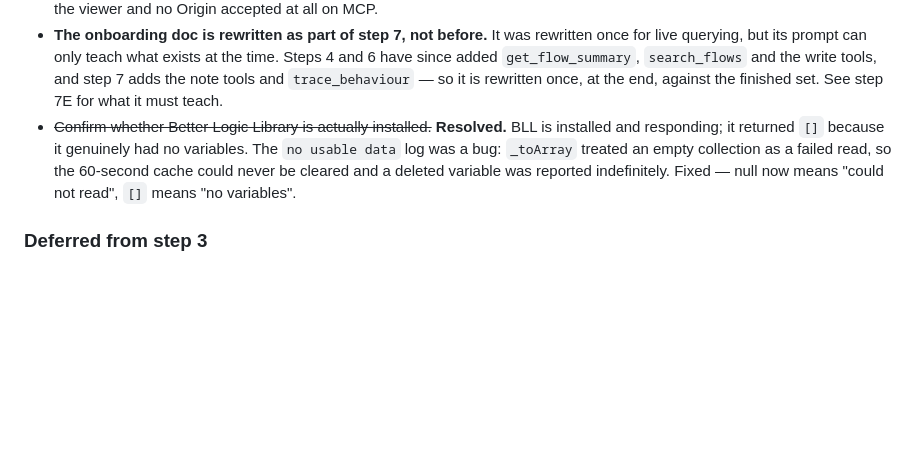
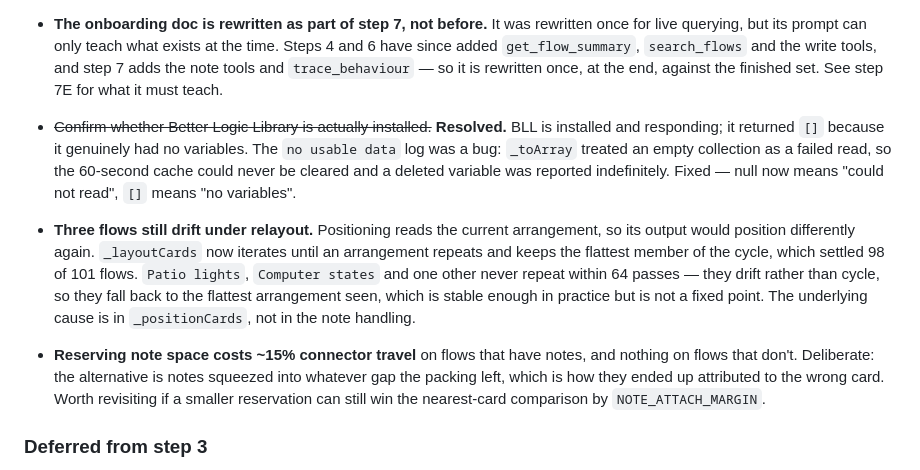
Before and after one commit to jmdraper/homey-docs, a Markdown page: PLAN.md, the part around the change. Rendered like a GitHub page; blank space fills up the shorter version.

Commit message:
Record the two layout trade-offs left open
Co-Authored-By: Claude Opus 5 (1M context) <noreply@anthropic.com>

```diff
--- a/PLAN.md
+++ b/PLAN.md
@@ -642,6 +642,19 @@ Spotted while working; none blocking, all deferred deliberately.
   was reported indefinitely. Fixed — null now means "could not read", `[]` means
   "no variables".
 
+- **Three flows still drift under relayout.** Positioning reads the current
+  arrangement, so its output would position differently again. `_layoutCards` now
+  iterates until an arrangement repeats and keeps the flattest member of the cycle,
+  which settled 98 of 101 flows. `Patio lights`, `Computer states` and one other
+  never repeat within 64 passes — they drift rather than cycle, so they fall back to
+  the flattest arrangement seen, which is stable enough in practice but is not a
+  fixed point. The underlying cause is in `_positionCards`, not in the note handling.
+- **Reserving note space costs ~15% connector travel** on flows that have notes, and
+  nothing on flows that don't. Deliberate: the alternative is notes squeezed into
+  whatever gap the packing left, which is how they ended up attributed to the wrong
+  card. Worth revisiting if a smaller reservation can still win the nearest-card
+  comparison by `NOTE_ATTACH_MARGIN`.
+
 ### Deferred from step 3
 
 - **`trigger_tokens` has no viewer tab, deliberately.** It holds 93 entries, but its
```
